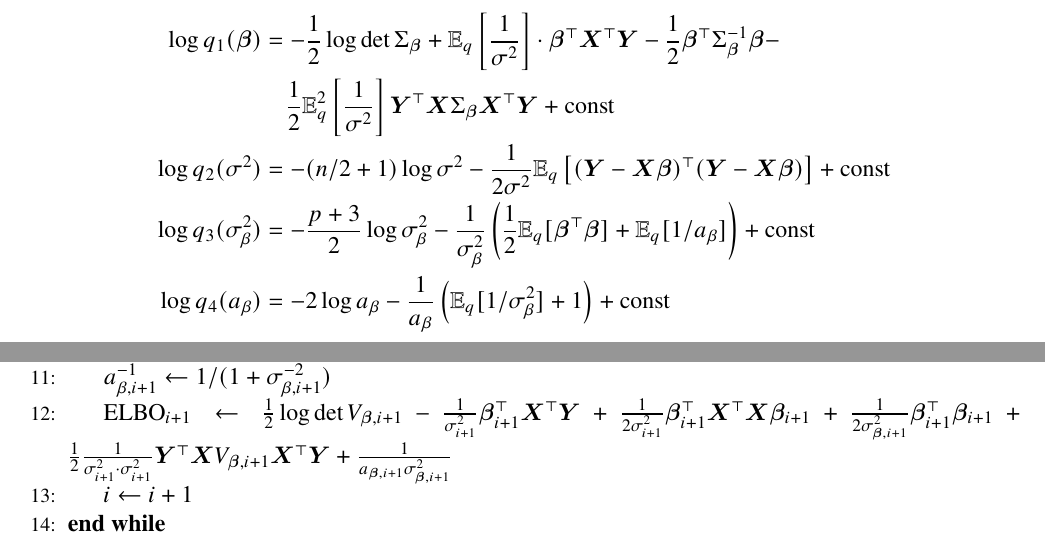
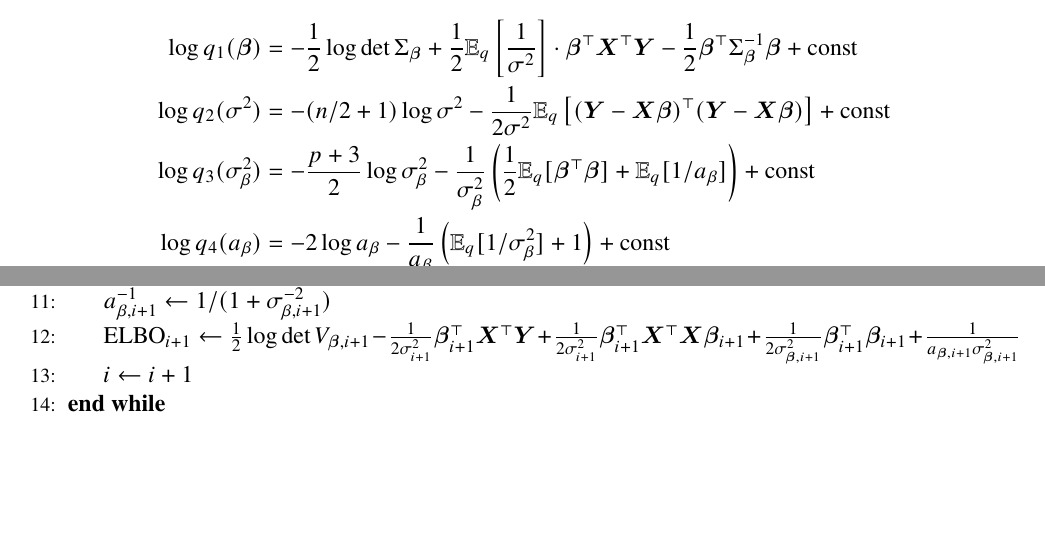
Before and after one commit to mkbwang/BIOSTAT882, a LaTeX problem sheet (HW3/HW3.tex): two parts of pages 3 and 4 of 5 before the commit and two parts of pages 2 and 4 of 4 after it, joined at a grey line, cut so that both start at the same text, the shorter picture padded with empty space. Compiled offline with pdfLaTeX.

Commit message:
Simplify the Q function calculation.

```diff
--- a/HW3/HW3.tex
+++ b/HW3/HW3.tex
@@ -135,8 +137,7 @@ Based on mean filed variational Bayes(MFVB), we need to define a function $q(\bm
  Then the choice of $q_1$, $q_2$, $q_3$ and $q_4$ for minimizing KL divergence $Kl\left(\left. q(\bm{\theta}) \right\Vert \pi(\left.\bm{\theta}\right\vert \bm{X}, \bm{Y})\right)$ is
 
 \begin{align*}
-	\log q_1(\bm{\beta}) &= -\frac{1}{2} \log \det \Sigma_{\bm{\beta}} + \mathbb{E}_q\left[\frac{1}{\sigma^2} \right]\cdot \bm{\beta}^\top \bm{X}^\top \bm{Y} - \frac{1}{2}\bm{\beta}^\top \Sigma_{\bm{\beta}}^{-1} \bm{\beta} -  \\
-	& \quad \frac{1}{2} \mathbb{E}_q^{2}\left[\frac{1}{\sigma^2} \right] \bm{Y}^\top \bm{X} \Sigma_{\bm{\beta}} \bm{X}^\top \bm{Y} + \text{const}\\
+	\log q_1(\bm{\beta}) &= -\frac{1}{2} \log \det \Sigma_{\bm{\beta}} + \frac{1}{2} \mathbb{E}_q\left[\frac{1}{\sigma^2} \right]\cdot \bm{\beta}^\top \bm{X}^\top \bm{Y} - \frac{1}{2}\bm{\beta}^\top \Sigma_{\bm{\beta}}^{-1} \bm{\beta} + \text{const}  \\
 	\log q_2(\sigma^2) &= -(n/2+1)\log \sigma^2 - \frac{1}{2\sigma^2} \mathbb{E}_{q}\left[ (\bm{Y} - \bm{X}\bm{\beta})^\top (\bm{Y} - \bm{X}\bm{\beta}) \right] + \text{const} \\
 	\log q_3(\sigma_{\beta}^2) &= -\frac{p+3}{2}\log \sigma_{\beta}^2 - \frac{1}{\sigma_{\beta}^2}\left( \frac{1}{2}\mathbb{E}_{q}[\bm{\beta}^\top \bm{\beta}] + \mathbb{E}_q[1/a_\beta] \right) + \text{const} \\
 	\log q_4(a_\beta) &= -2\log a_\beta - \frac{1}{a_\beta} \left( \mathbb{E}_{q}[1/\sigma_{\beta}^2]+1 \right) + \text{const}
@@ -181,7 +182,7 @@ Based on these formulas, I can derive the Mean File Variational Bayes algorithm
 		\State $\bm{\beta}_{i+1} \gets \left(\frac{\bm{X}^\top \bm{X}}{\sigma^2_{i+1}} + \frac{1}{\sigma_{\beta, i+1}^2} \mathbb{I}_{p} \right)^{-1} \cdot \frac{1}{\sigma^2_{i+1}}\bm{X}^\top \bm{Y}$
 		\State $V_{\beta, i+1} \gets \left(\frac{\bm{X}^\top \bm{X}}{\sigma^2_{i+1}} + \frac{1}{\sigma_{\beta, i+1}^2} \mathbb{I}_{p} \right)^{-1}$
 		\State $a_{\beta, i+1}^{-1} \gets 1/(1+\sigma_{\beta, i+1}^{-2})$
-		\State $\text{ELBO}_{i+1} \gets \frac{1}{2}\log \det V_{\bm{\beta}, i+1} - \frac{1}{\sigma_{i+1}^{2}}\bm{\beta}_{i+1}^{\top} \bm{X}^\top \bm{Y} + \frac{1}{2\sigma_{i+1}^{2}} \bm{\beta}_{i+1}^{\top} \bm{X}^\top \bm{X} \bm{\beta}_{i+1} + \frac{1}{2\sigma_{\bm{\beta}, i+1}^{2}}\bm{\beta}_{i+1}^{ \top} \bm{\beta}_{i+1} + \frac{1}{2}\frac{1}{\sigma_{i+1}^{2}\cdot \sigma_{i+1}^{2}}\bm{Y}^{\top} \bm{X} V_{\bm{\beta}, i+1} \bm{X}^{\top} \bm{Y} + \frac{1}{a_{\bm{\beta}, i+1} \sigma_{\bm{\beta}, i+1}^{2}}$
+		\State $\text{ELBO}_{i+1} \gets \frac{1}{2}\log \det V_{\bm{\beta}, i+1} - \frac{1}{2\sigma_{i+1}^{2}}\bm{\beta}_{i+1}^{\top} \bm{X}^\top \bm{Y} + \frac{1}{2\sigma_{i+1}^{2}} \bm{\beta}_{i+1}^{\top} \bm{X}^\top \bm{X} \bm{\beta}_{i+1} + \frac{1}{2\sigma_{\bm{\beta}, i+1}^{2}}\bm{\beta}_{i+1}^{ \top} \bm{\beta}_{i+1} + \frac{1}{a_{\bm{\beta}, i+1} \sigma_{\bm{\beta}, i+1}^{2}}$
 		\State $i\gets i+1$
 		\EndWhile
 	\end{algorithmic}
```
Also changed, not shown: HW3/HW3.tex (4 more changed lines), 2 other files.
